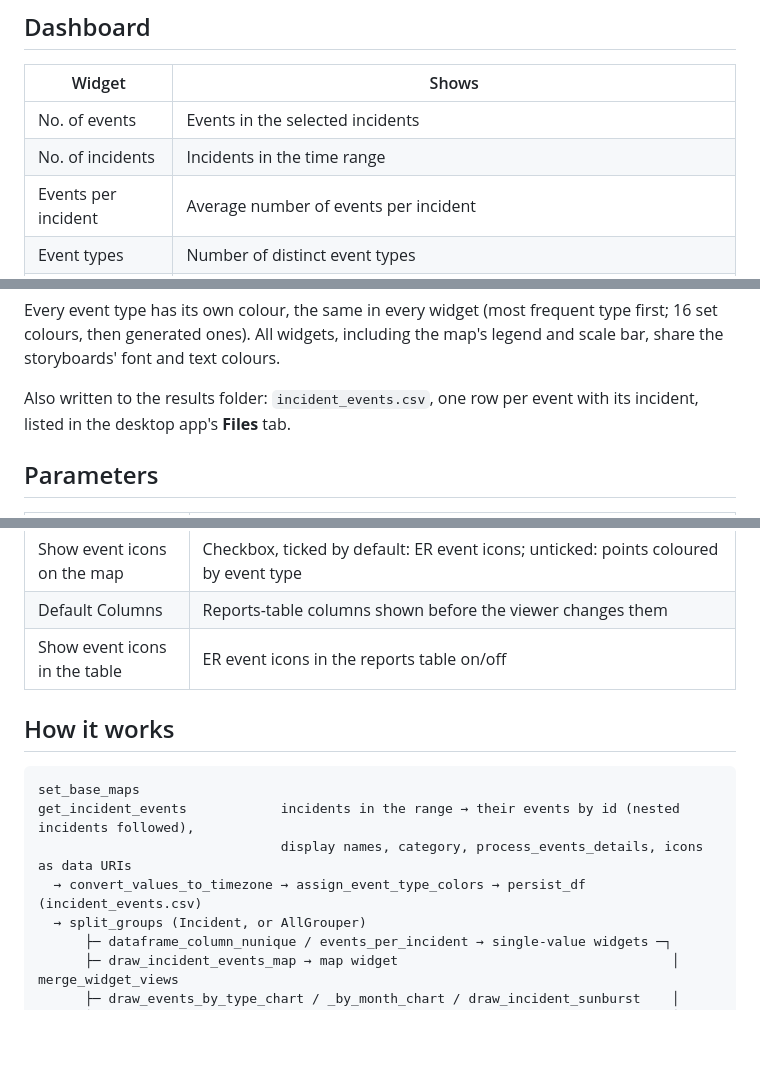
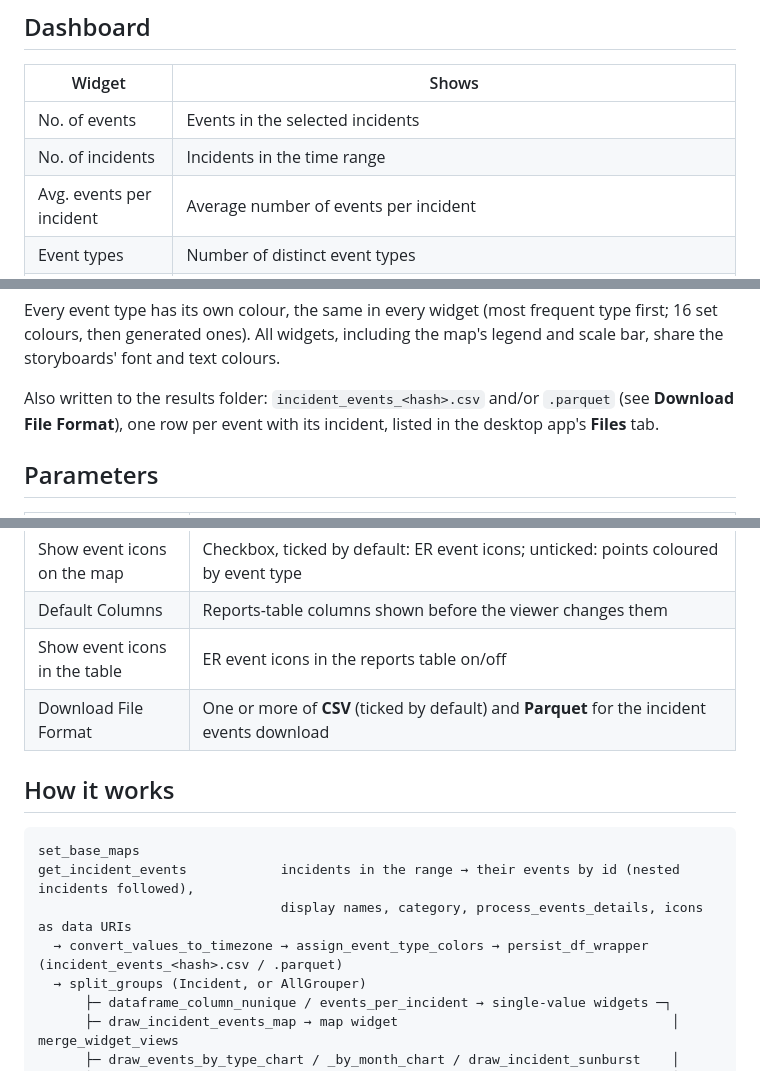
Before and after one commit to wildlife-dynamics/incidents_reports, a Markdown page: README.md, 3 parts joined by grey strips. GitHub-like rendering; blank space fills up the shorter version.

```diff
--- a/README.md
+++ b/README.md
@@ -10,7 +10,7 @@ Nothing in it is partner-specific. You pick the data source and time range, and
 |---|---|
 | No. of events | Events in the selected incidents |
 | No. of incidents | Incidents in the time range |
-| Events per incident | Average number of events per incident |
+| Avg. events per incident | Average number of events per incident |
 | Event types | Number of distinct event types |
 | Map of incident events | Located events as their ER icons, or as points coloured by event type (**Show event icons on the map**). Types without an icon of their own (or with ER's generic grey disc) show as a dot of their colour. Overlapping events get a count badge. When a view shows one incident, the legend is titled with it. |
 | Events by event type | Horizontal bars, largest first, with count and share |
@@ -22,7 +22,7 @@ Nothing in it is partner-specific. You pick the data source and time range, and
 
 Every event type has its own colour, the same in every widget (most frequent type first; 16 set colours, then generated ones). All widgets, including the map's legend and scale bar, share the storyboards' font and text colours.
 
-Also written to the results folder: `incident_events.csv`, one row per event with its incident, listed in the desktop app's **Files** tab.
+Also written to the results folder: `incident_events_<hash>.csv` and/or `.parquet` (see **Download File Format**), one row per event with its incident, listed in the desktop app's **Files** tab.
 
 ## Parameters
 
@@ -35,6 +35,7 @@ Also written to the results folder: `incident_events.csv`, one row per event wit
 | Show event icons on the map | Checkbox, ticked by default: ER event icons; unticked: points coloured by event type |
 | Default Columns | Reports-table columns shown before the viewer changes them |
 | Show event icons in the table | ER event icons in the reports table on/off |
+| Download File Format | One or more of **CSV** (ticked by default) and **Parquet** for the incident events download |
 
 ## How it works
 
@@ -42,7 +43,7 @@ Also written to the results folder: `incident_events.csv`, one row per event wit
 set_base_maps
 get_incident_events            incidents in the range → their events by id (nested incidents followed),
                                display names, category, process_events_details, icons as data URIs
-  → convert_values_to_timezone → assign_event_type_colors → persist_df (incident_events.csv)
+  → convert_values_to_timezone → assign_event_type_colors → persist_df_wrapper (incident_events_<hash>.csv / .parquet)
   → split_groups (Incident, or AllGrouper)
       ├─ dataframe_column_nunique / events_per_incident → single-value widgets ─┐
       ├─ draw_incident_events_map → map widget                                   │ merge_widget_views
```
Also changed, not shown: ecoscope-workflows-incident-reports-workflow/README.md (+4 -4 lines), ecoscope-workflows-incident-reports-workflow/graph.png, 8 other files.
